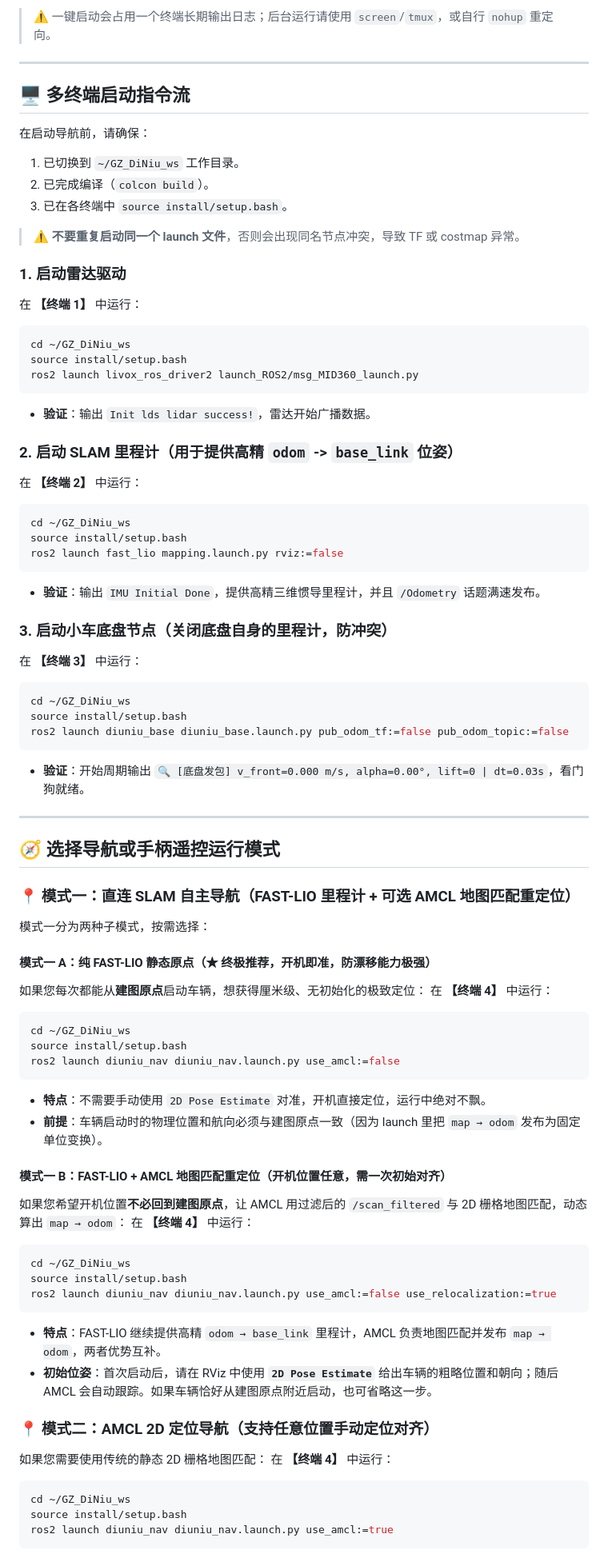
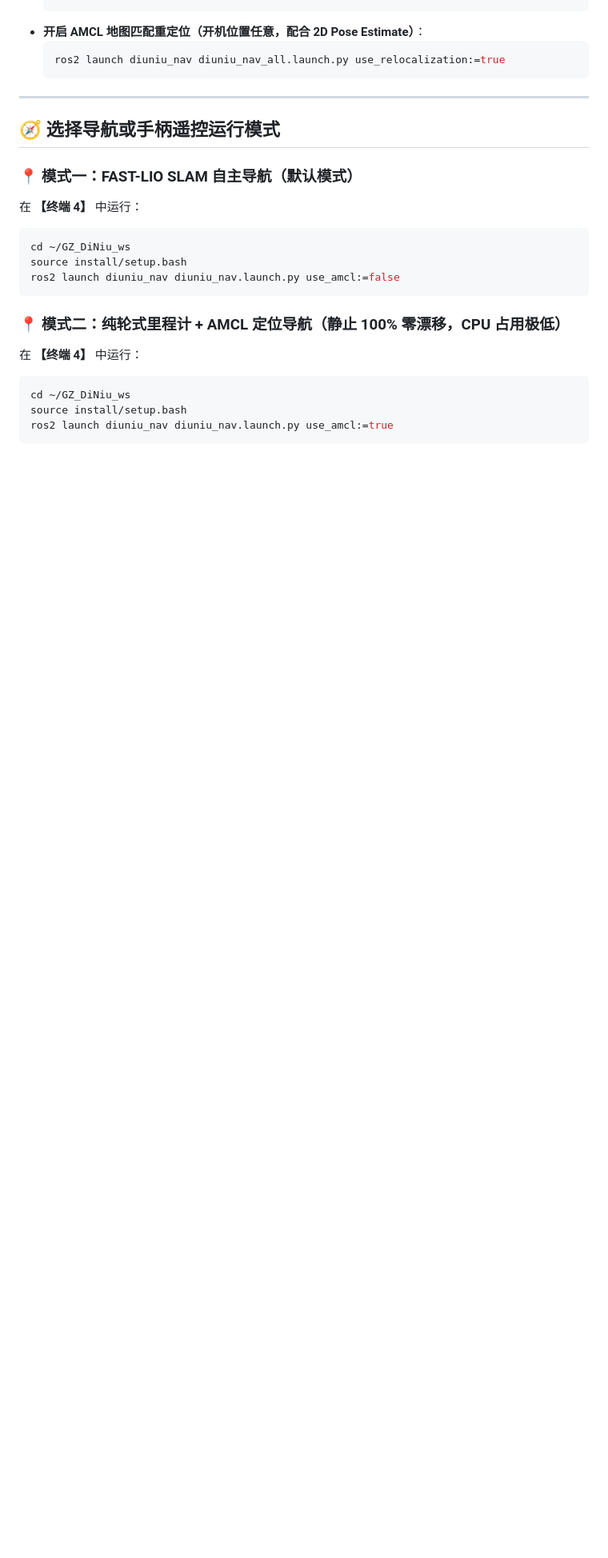
Before and after one commit to li-yu-jie/GZ_DiNiu_ws, a Markdown page: README.md, the part around one of its changes. Shown at 80% size. Rendered like a GitHub page; blank space fills up the shorter version.

Commit message:
docs: 全面更新 README.md，包含二阶中点轮式里程计、EKF 多源融合、直道 S 形根治与静止零漂移指南

````diff
--- a/README.md
+++ b/README.md
@@ -58,66 +51,15 @@ ros2 launch diuniu_nav diuniu_nav_all.launch.py
   ```
-
-> ⚠️ 一键启动会占用一个终端长期输出日志；后台运行请使用 `screen`/`tmux`，或自行 `nohup` 重定向。
-
----
-
-## 🖥️ 多终端启动指令流
-
-在启动导航前，请确保：
-
-1. 已切换到 `~/GZ_DiNiu_ws` 工作目录。
-2. 已完成编译（`colcon build`）。
-3. 已在各终端中 `source install/setup.bash`。
-
-> ⚠️ **不要重复启动同一个 launch 文件**，否则会出现同名节点冲突，导致 TF 或 costmap 异常。
-
-### 1. 启动雷达驱动
-
-在 **【终端 1】** 中运行：
-
-```bash
-cd ~/GZ_DiNiu_ws
-source install/setup.bash
-ros2 launch livox_ros_driver2 launch_ROS2/msg_MID360_launch.py
-```
-
-* **验证**：输出 `Init lds lidar success!`，雷达开始广播数据。
-
-### 2. 启动 SLAM 里程计（用于提供高精 `odom` -> `base_link` 位姿）
-
-在 **【终端 2】** 中运行：
-
-```bash
-cd ~/GZ_DiNiu_ws
-source install/setup.bash
-ros2 launch fast_lio mapping.launch.py rviz:=false
-```
-
-* **验证**：输出 `IMU Initial Done`，提供高精三维惯导里程计，并且 `/Odometry` 话题满速发布。
-
-### 3. 启动小车底盘节点（关闭底盘自身的里程计，防冲突）
-
-在 **【终端 3】** 中运行：
-
-```bash
-cd ~/GZ_DiNiu_ws
-source install/setup.bash
-ros2 launch diuniu_base diuniu_base.launch.py pub_odom_tf:=false pub_odom_topic:=false
-```
-
-* **验证**：开始周期输出 `🔍 [底盘发包] v_front=0.000 m/s, alpha=0.00°, lift=0 | dt=0.03s`，看门狗就绪。
+* **开启 AMCL 地图匹配重定位（开机位置任意，配合 2D Pose Estimate）**：
+  ```bash
+  ros2 launch diuniu_nav diuniu_nav_all.launch.py use_relocalization:=true
+  ```
 
 ---
 
 ## 🧭 选择导航或手柄遥控运行模式
 
-### 📍 模式一：直连 SLAM 自主导航（FAST-LIO 里程计 + 可选 AMCL 地图匹配重定位）
+### 📍 模式一：FAST-LIO SLAM 自主导航（默认模式）
 
-模式一分为两种子模式，按需选择：
-
-#### 模式一 A：纯 FAST-LIO 静态原点（★ 终极推荐，开机即准，防漂移能力极强）
-
-如果您每次都能从**建图原点**启动车辆，想获得厘米级、无初始化的极致定位：
 在 **【终端 4】** 中运行：
 
 ```bash
@@ -126,26 +68,8 @@ source install/setup.bash
 ros2 launch diuniu_nav diuniu_nav.launch.py use_amcl:=false
 ```
 
-* **特点**：不需要手动使用 `2D Pose Estimate` 对准，开机直接定位，运行中绝对不飘。
-* **前提**：车辆启动时的物理位置和航向必须与建图原点一致（因为 launch 里把 `map → odom` 发布为固定单位变换）。
+### 📍 模式二：纯轮式里程计 + AMCL 定位导航（静止 100% 零漂移，CPU 占用极低）
 
-#### 模式一 B：FAST-LIO + AMCL 地图匹配重定位（开机位置任意，需一次初始对齐）
-
-如果您希望开机位置**不必回到建图原点**，让 AMCL 用过滤后的 `/scan_filtered` 与 2D 栅格地图匹配，动态算出 `map → odom`：
-在 **【终端 4】** 中运行：
-
-```bash
-cd ~/GZ_DiNiu_ws
-source install/setup.bash
-ros2 launch diuniu_nav diuniu_nav.launch.py use_amcl:=false use_relocalization:=true
-```
-
-* **特点**：FAST-LIO 继续提供高精 `odom → base_link` 里程计，AMCL 负责地图匹配并发布 `map → odom`，两者优势互补。
-* **初始位姿**：首次启动后，请在 RViz 中使用 **`2D Pose Estimate`** 给出车辆的粗略位置和朝向；随后 AMCL 会自动跟踪。如果车辆恰好从建图原点附近启动，也可省略这一步。
-
-### 📍 模式二：AMCL 2D 定位导航（支持任意位置手动定位对齐）
-
-如果您需要使用传统的静态 2D 栅格地图匹配：
 在 **【终端 4】** 中运行：
 
 ```bash
````
Also changed, not shown: other parts of README.md (+36 -67 lines).
